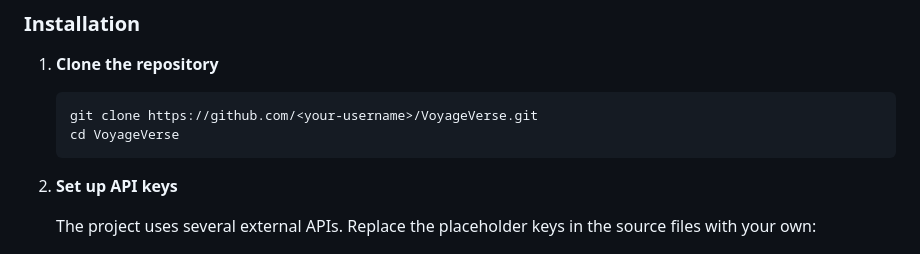
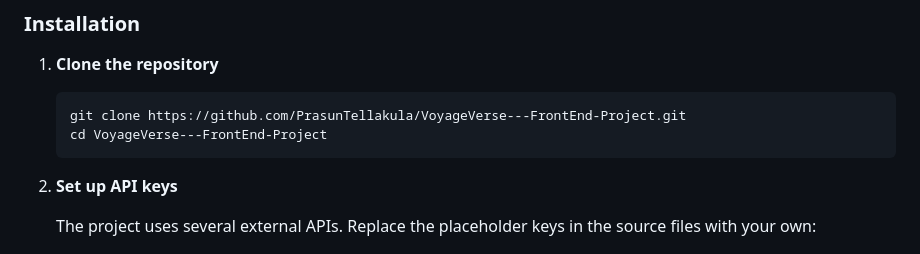
Before and after one commit to PrasunTellakula/VoyageVerse---FrontEnd-Project, a Markdown page: README.md, the part around the change. Rendered like a GitHub page.

Commit message:
Update README clone URL to actual repo

````diff
--- a/README.md
+++ b/README.md
@@ -112,8 +112,8 @@ Each category page provides a rich, detailed experience for every destination:
 
 1. **Clone the repository**
    ```bash
-   git clone https://github.com/<your-username>/VoyageVerse.git
-   cd VoyageVerse
+   git clone https://github.com/PrasunTellakula/VoyageVerse---FrontEnd-Project.git
+   cd VoyageVerse---FrontEnd-Project
    ```
 
 2. **Set up API keys**
````
